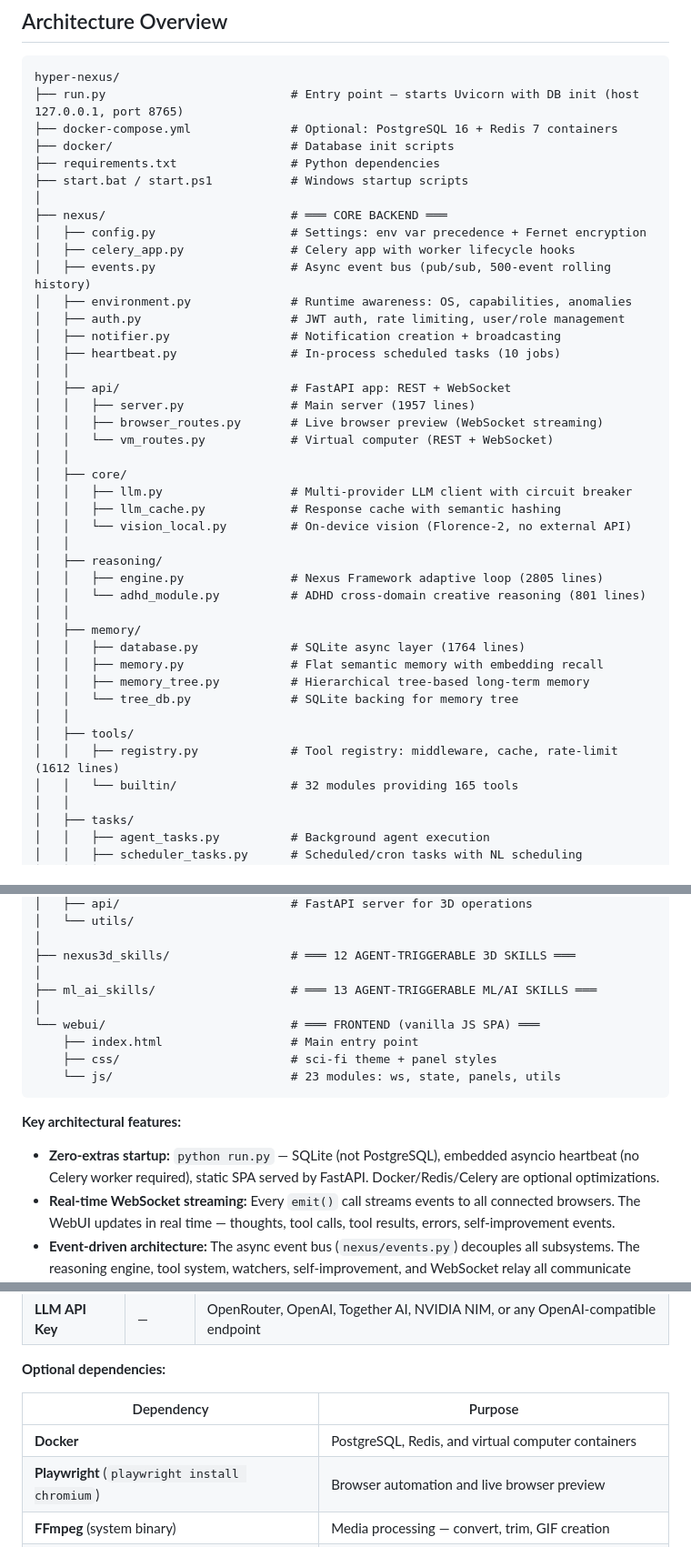
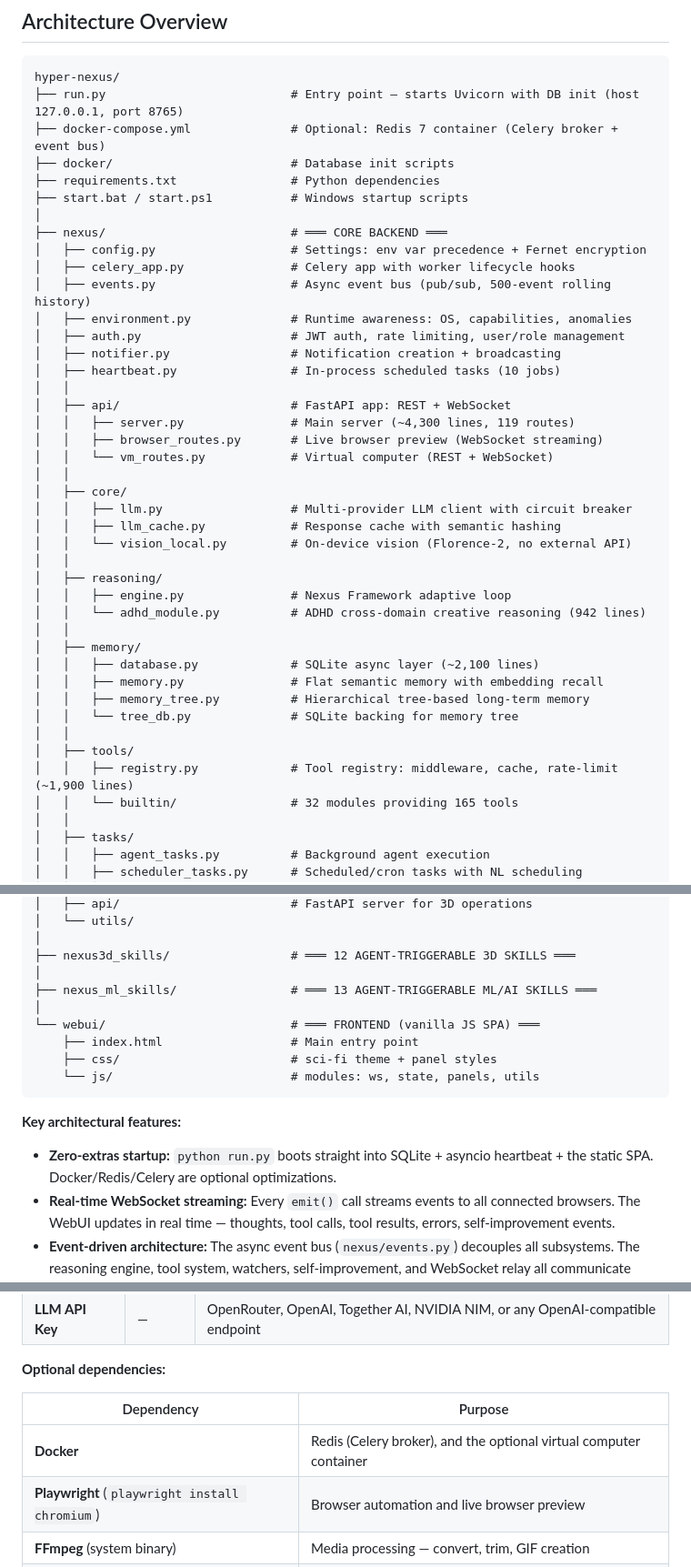
Before and after one commit to Hsosn/HYPER_NEXUS, a Markdown page: README.md, 3 parts joined by grey strips. Shown at 91% size. Rendered like a GitHub page.

Commit message:
docs: strip PostgreSQL claims from README and .env.example; fix stale line counts and route count; correct ml_ai_skills/ -> nexus_ml_skills/

````diff
--- a/README.md
+++ b/README.md
@@ -92,7 +92,7 @@ Hyper Nexus is a **self-hosted, autonomous AI agent platform** that goes far bey
 ```
 hyper-nexus/
 ├── run.py                          # Entry point — starts Uvicorn with DB init (host 127.0.0.1, port 8765)
-├── docker-compose.yml              # Optional: PostgreSQL 16 + Redis 7 containers
+├── docker-compose.yml              # Optional: Redis 7 container (Celery broker + event bus)
 ├── docker/                         # Database init scripts
 ├── requirements.txt                # Python dependencies
 ├── start.bat / start.ps1           # Windows startup scripts
@@ -107,7 +107,7 @@ hyper-nexus/
 │   ├── heartbeat.py                # In-process scheduled tasks (10 jobs)
 │   │
 │   ├── api/                        # FastAPI app: REST + WebSocket
-│   │   ├── server.py               # Main server (1957 lines)
+│   │   ├── server.py               # Main server (~4,300 lines, 119 routes)
 │   │   ├── browser_routes.py       # Live browser preview (WebSocket streaming)
 │   │   └── vm_routes.py            # Virtual computer (REST + WebSocket)
 │   │
@@ -117,17 +117,17 @@ hyper-nexus/
 │   │   └── vision_local.py         # On-device vision (Florence-2, no external API)
 │   │
 │   ├── reasoning/
-│   │   ├── engine.py               # Nexus Framework adaptive loop (2805 lines)
-│   │   └── adhd_module.py          # ADHD cross-domain creative reasoning (801 lines)
+│   │   ├── engine.py               # Nexus Framework adaptive loop
+│   │   └── adhd_module.py          # ADHD cross-domain creative reasoning (942 lines)
 │   │
 │   ├── memory/
-│   │   ├── database.py             # SQLite async layer (1764 lines)
+│   │   ├── database.py             # SQLite async layer (~2,100 lines)
 │   │   ├── memory.py               # Flat semantic memory with embedding recall
 │   │   ├── memory_tree.py          # Hierarchical tree-based long-term memory
 │   │   └── tree_db.py              # SQLite backing for memory tree
 │   │
 │   ├── tools/
-│   │   ├── registry.py             # Tool registry: middleware, cache, rate-limit (1612 lines)
+│   │   ├── registry.py             # Tool registry: middleware, cache, rate-limit (~1,900 lines)
 │   │   └── builtin/                # 32 modules providing 165 tools
 │   │
 │   ├── tasks/
@@ -164,17 +164,17 @@ hyper-nexus/
 │
 ├── nexus3d_skills/                 # ═══ 12 AGENT-TRIGGERABLE 3D SKILLS ═══
 │
-├── ml_ai_skills/                   # ═══ 13 AGENT-TRIGGERABLE ML/AI SKILLS ═══
+├── nexus_ml_skills/                # ═══ 13 AGENT-TRIGGERABLE ML/AI SKILLS ═══
 │
 └── webui/                          # ═══ FRONTEND (vanilla JS SPA) ═══
     ├── index.html                  # Main entry point
     ├── css/                        # sci-fi theme + panel styles
-    └── js/                         # 23 modules: ws, state, panels, utils
+    └── js/                         # modules: ws, state, panels, utils
 ```
 
 **Key architectural features:**
 
-- **Zero-extras startup:** `python run.py` — SQLite (not PostgreSQL), embedded asyncio heartbeat (no Celery worker required), static SPA served by FastAPI. Docker/Redis/Celery are optional optimizations.
+- **Zero-extras startup:** `python run.py` boots straight into SQLite + asyncio heartbeat + the static SPA. Docker/Redis/Celery are optional optimizations.
 - **Real-time WebSocket streaming:** Every `emit()` call streams events to all connected browsers. The WebUI updates in real time — thoughts, tool calls, tool results, errors, self-improvement events.
 - **Event-driven architecture:** The async event bus (`nexus/events.py`) decouples all subsystems. The reasoning engine, tool system, watchers, self-improvement, and WebSocket relay all communicate through it.
 - **Session-scoped engines:** Each chat session gets its own `ReasoningEngine` instance cached in `server.py`, with its own memory, context, and tool boost state.
@@ -193,7 +193,7 @@ hyper-nexus/
 
 | Dependency | Purpose |
 |-----------|---------|
-| **Docker** | PostgreSQL, Redis, and virtual computer containers |
+| **Docker** | Redis (Celery broker), and the optional virtual computer container |
 | **Playwright** (`playwright install chromium`) | Browser automation and live browser preview |
 | **FFmpeg** (system binary) | Media processing — convert, trim, GIF creation |
 | **PyTorch** (included in requirements.txt) | ML/AI training, transformers, neural architecture design |
````
Also changed, not shown: other parts of README.md (+6 -6 lines).
